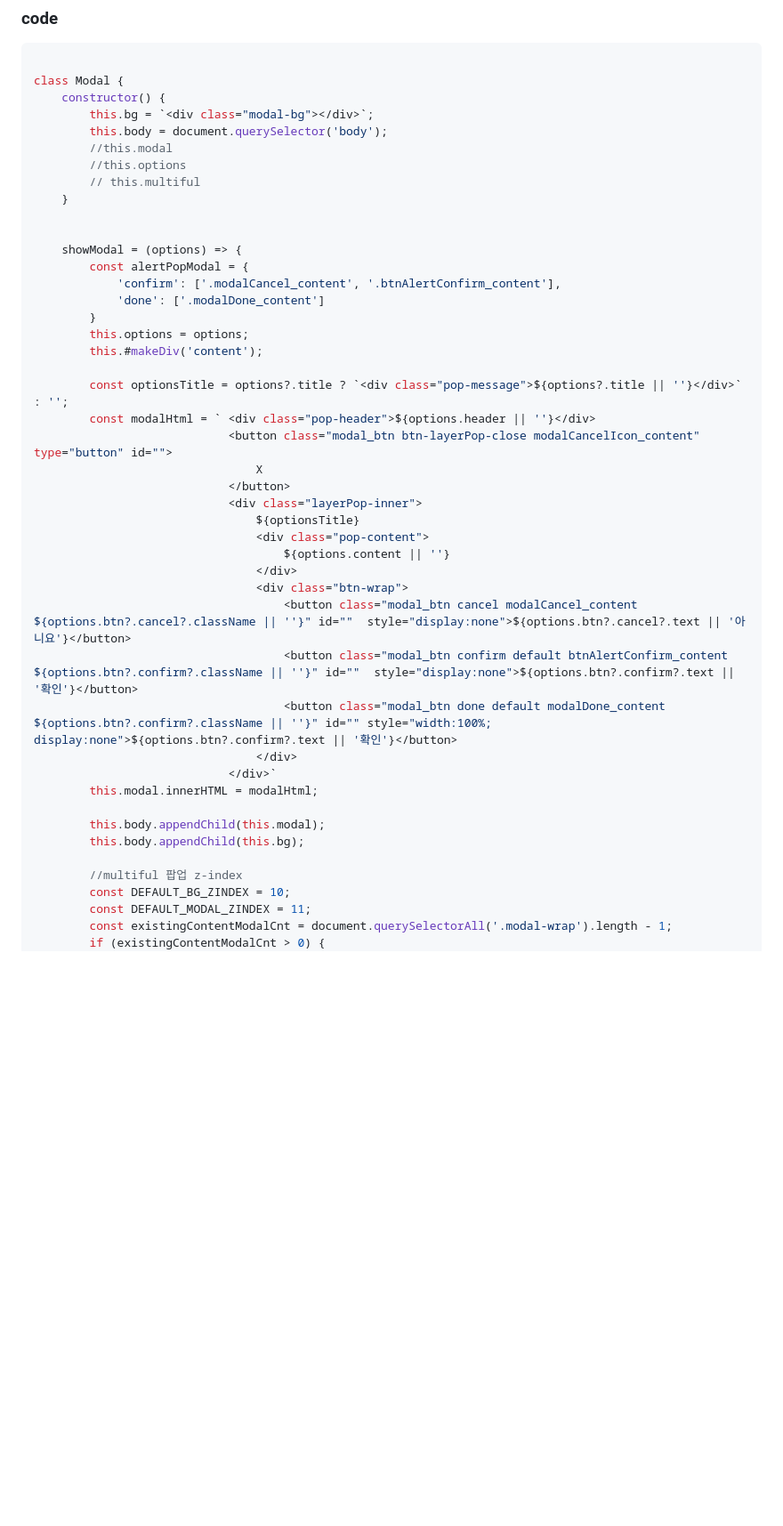
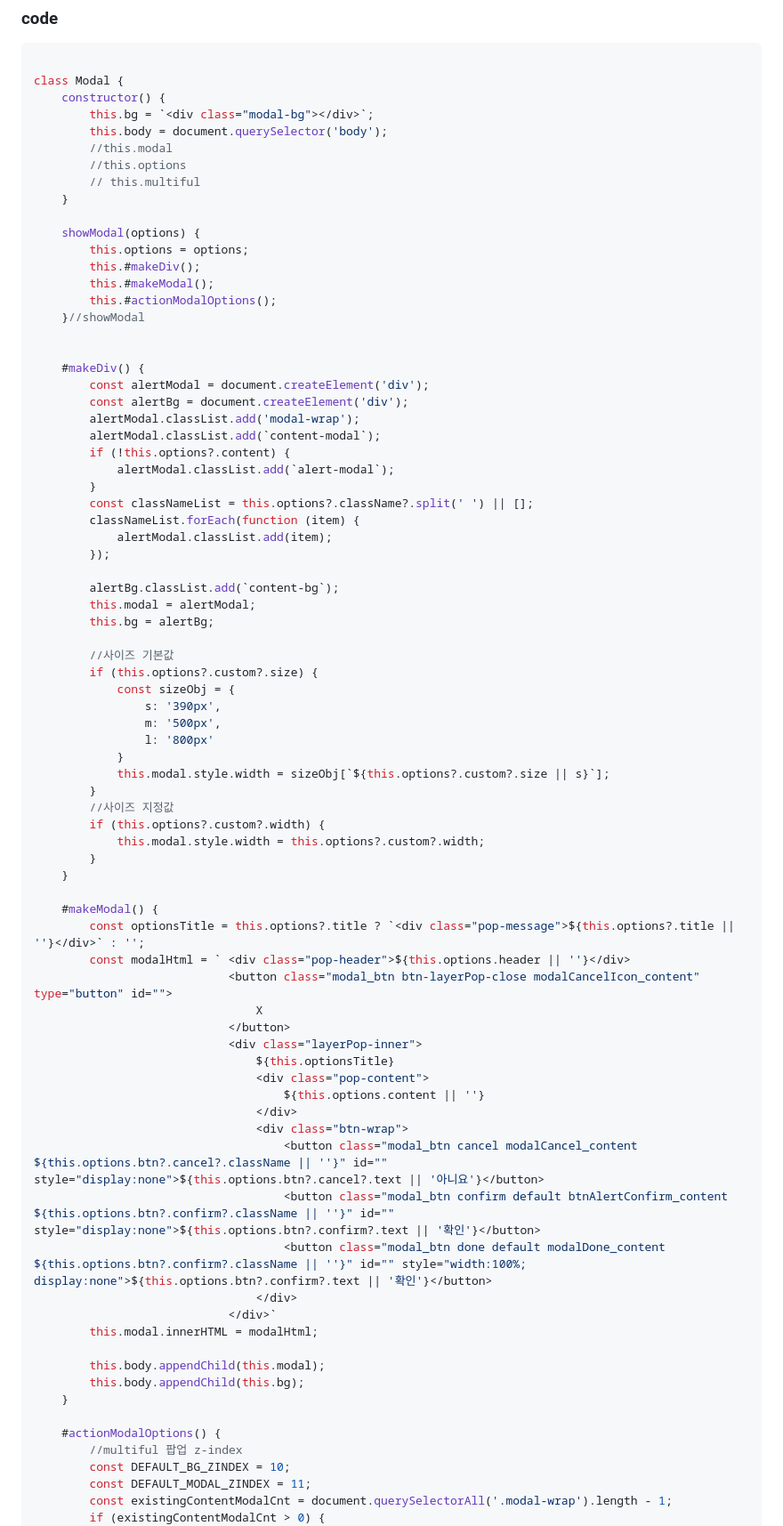
Before and after one commit to soonya27/modal.js, a Markdown page: README.md, the part around the change printed below. Shown: that part at 89% size. Drawn GitHub-style; blank space fills up the shorter version.

```diff
--- a/README.md
+++ b/README.md
@@ -69,36 +69,70 @@ class Modal {
         // this.multiful
     }
 
+    showModal(options) {
+        this.options = options;
+        this.#makeDiv();
+        this.#makeModal();
+        this.#actionModalOptions();
+    }//showModal
 
-    showModal = (options) => {
-        const alertPopModal = {
-            'confirm': ['.modalCancel_content', '.btnAlertConfirm_content'],
-            'done': ['.modalDone_content']
+
+    #makeDiv() {
+        const alertModal = document.createElement('div');
+        const alertBg = document.createElement('div');
+        alertModal.classList.add('modal-wrap');
+        alertModal.classList.add(`content-modal`);
+        if (!this.options?.content) {
+            alertModal.classList.add(`alert-modal`);
         }
-        this.options = options;
-        this.#makeDiv('content');
+        const classNameList = this.options?.className?.split(' ') || [];
+        classNameList.forEach(function (item) {
+            alertModal.classList.add(item);
+        });
 
-        const optionsTitle = options?.title ? `<div class="pop-message">${options?.title || ''}</div>` : '';
-        const modalHtml = ` <div class="pop-header">${options.header || ''}</div>
+        alertBg.classList.add(`content-bg`);
+        this.modal = alertModal;
+        this.bg = alertBg;
+
+        //사이즈 기본값
+        if (this.options?.custom?.size) {
+            const sizeObj = {
+                s: '390px',
+                m: '500px',
+                l: '800px'
+            }
+            this.modal.style.width = sizeObj[`${this.options?.custom?.size || s}`];
+        }
+        //사이즈 지정값
+        if (this.options?.custom?.width) {
+            this.modal.style.width = this.options?.custom?.width;
+        }
+    }
+
+    #makeModal() {
+        const optionsTitle = this.options?.title ? `<div class="pop-message">${this.options?.title || ''}</div>` : '';
+        const modalHtml = ` <div class="pop-header">${this.options.header || ''}</div>
                             <button class="modal_btn btn-layerPop-close modalCancelIcon_content" type="button" id="">
                                 X
                             </button>
                             <div class="layerPop-inner">
-                                ${optionsTitle}
+                                ${this.optionsTitle}
                                 <div class="pop-content">
-                                    ${options.content || ''}
+                                    ${this.options.content || ''}
                                 </div>
                                 <div class="btn-wrap">
-                                    <button class="modal_btn cancel modalCancel_content ${options.btn?.cancel?.className || ''}" id=""  style="display:none">${options.btn?.cancel?.text || '아니요'}</button>
-                                    <button class="modal_btn confirm default btnAlertConfirm_content ${options.btn?.confirm?.className || ''}" id=""  style="display:none">${options.btn?.confirm?.text || '확인'}</button>
-                                    <button class="modal_btn done default modalDone_content ${options.btn?.confirm?.className || ''}" id="" style="width:100%; display:none">${options.btn?.confirm?.text || '확인'}</button>
+                                    <button class="modal_btn cancel modalCancel_content ${this.options.btn?.cancel?.className || ''}" id=""  style="display:none">${this.options.btn?.cancel?.text || '아니요'}</button>
+                                    <button class="modal_btn confirm default btnAlertConfirm_content ${this.options.btn?.confirm?.className || ''}" id=""  style="display:none">${this.options.btn?.confirm?.text || '확인'}</button>
+                                    <button class="modal_btn done default modalDone_content ${this.options.btn?.confirm?.className || ''}" id="" style="width:100%; display:none">${this.options.btn?.confirm?.text || '확인'}</button>
                                 </div>
                             </div>`
         this.modal.innerHTML = modalHtml;
 
         this.body.appendChild(this.modal);
         this.body.appendChild(this.bg);
+    }
 
+    #actionModalOptions() {
         //multiful 팝업 z-index
         const DEFAULT_BG_ZINDEX = 10;
         const DEFAULT_MODAL_ZINDEX = 11;
```
Also changed, not shown: other parts of README.md (+20 -59 lines).
